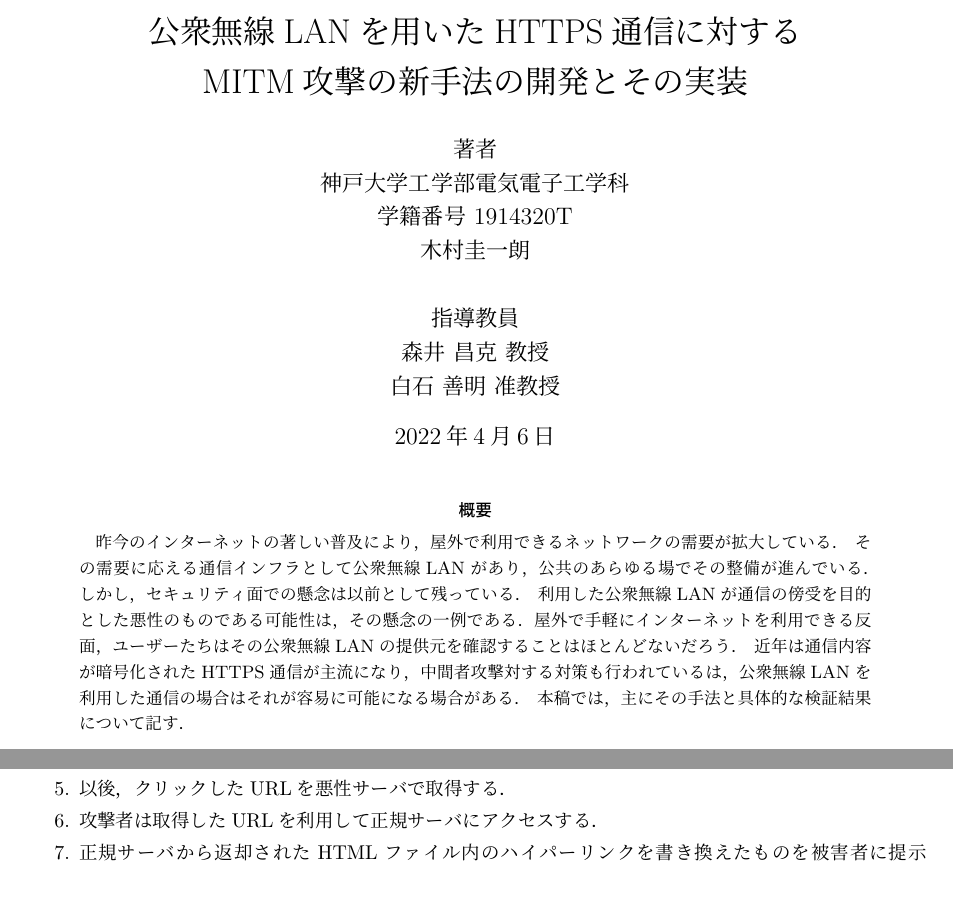
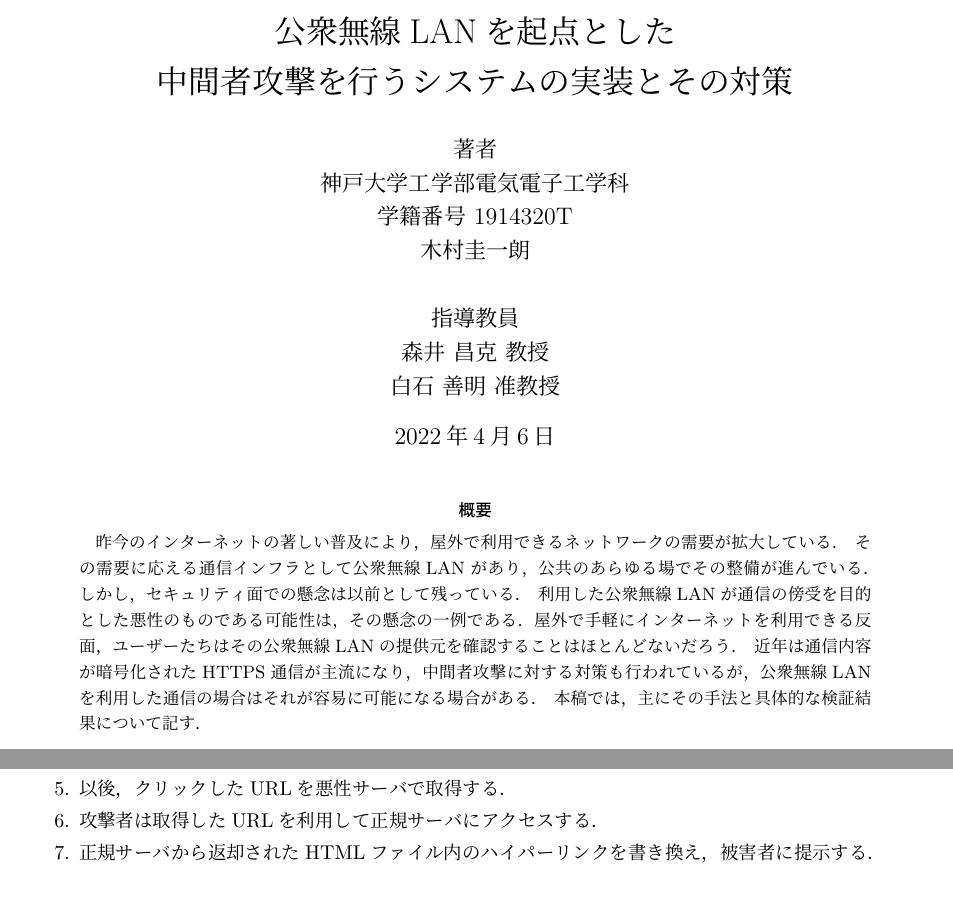
Before and after one commit to trapedev/https-mitm, a LaTeX document (report/report.tex): two parts of pages 1 and 7 of 21, joined at a grey line, cut at the place of the change. Compiled offline with pLaTeX and dvipdfmx.

Commit message:
add script

```diff
--- a/report/report.tex
+++ b/report/report.tex
@@ -2,7 +2,7 @@
 \usepackage{graphicx}
 \usepackage{amsmath}
 \usepackage{url}
-\title{公衆無線LANを用いたHTTPS通信に対する\\MITM攻撃の新手法の開発とその実装}
+\title{公衆無線LANを起点とした\\中間者攻撃を行うシステムの実装とその対策}
 \author{
     著者\\
     神戸大学工学部電気電子工学科\\
@@ -21,7 +21,7 @@
         しかし，セキュリティ面での懸念は以前として残っている．\
         利用した公衆無線LANが通信の傍受を目的とした悪性のものである可能性は，その懸念の一例である．
         屋外で手軽にインターネットを利用できる反面，ユーザーたちはその公衆無線LANの提供元を確認することはほとんどないだろう．\
-        近年は通信内容が暗号化されたHTTPS通信が主流になり，中間者攻撃対する対策も行われているは，公衆無線LANを利用した通信の場合はそれが容易に可能になる場合がある．\
+        近年は通信内容が暗号化されたHTTPS通信が主流になり，中間者攻撃に対する対策も行われているが，公衆無線LANを利用した通信の場合はそれが容易に可能になる場合がある．\
         本稿では，主にその手法と具体的な検証結果について記す．
         \newline
     \end{abstract}
@@ -158,7 +158,7 @@
                 \item 取得したHTMLファイル内にあるハイパーリンクを書き換え，そのコピーを被害者に提示する．
                 \item 以後，クリックしたURLを悪性サーバで取得する．
                 \item 攻撃者は取得したURLを利用して正規サーバにアクセスする．
-                \item 正規サーバから返却されたHTMLファイル内のハイパーリンクを書き換えたものを被害者に提示する．
+                \item 正規サーバから返却されたHTMLファイル内のハイパーリンクを書き換え，被害者に提示する．
             \end{enumerate}
         \subsection{実装}
             悪性サーバの実装はGolangで実装した．\
```
Also changed, not shown: report/report.tex (8 more changed lines).
